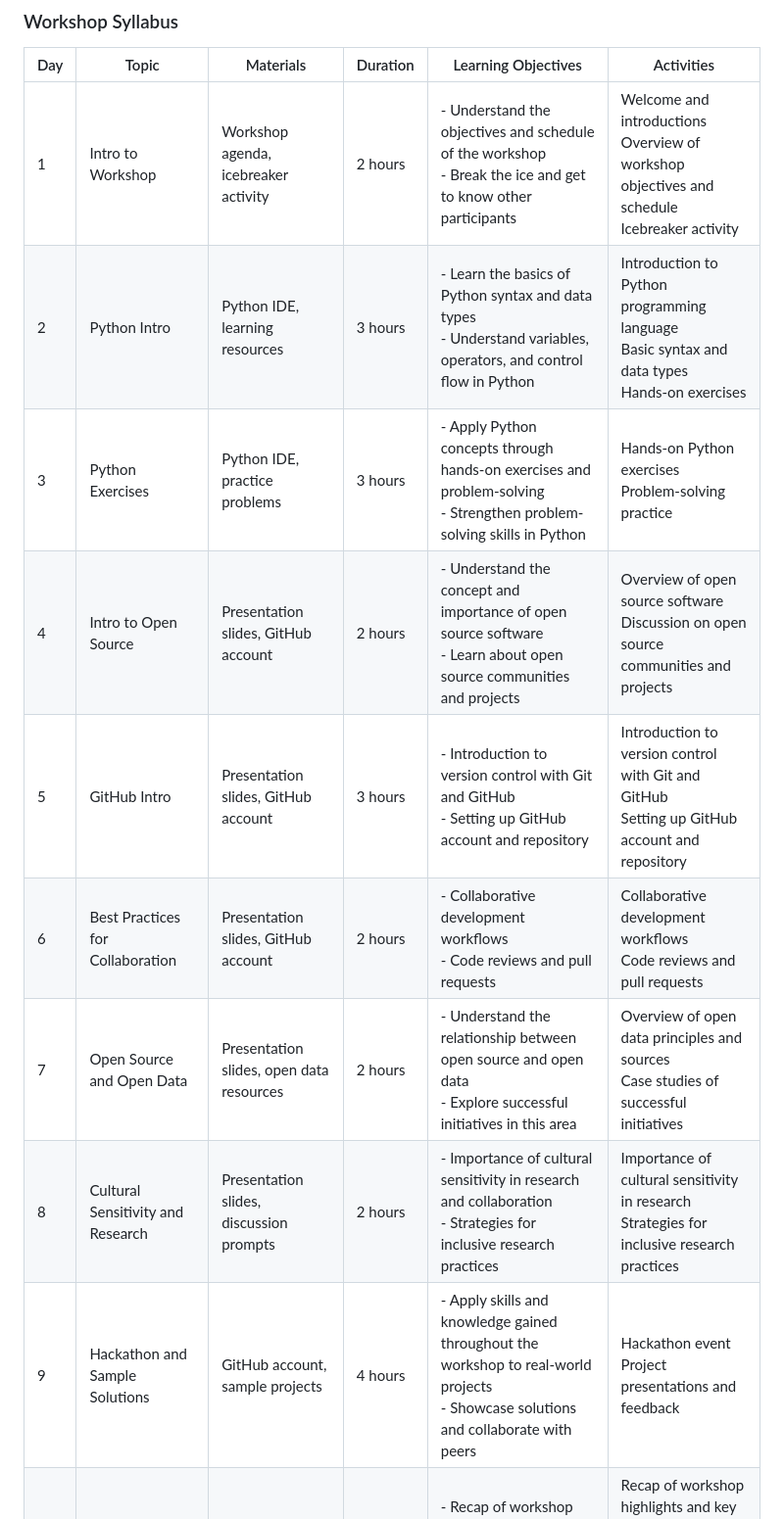
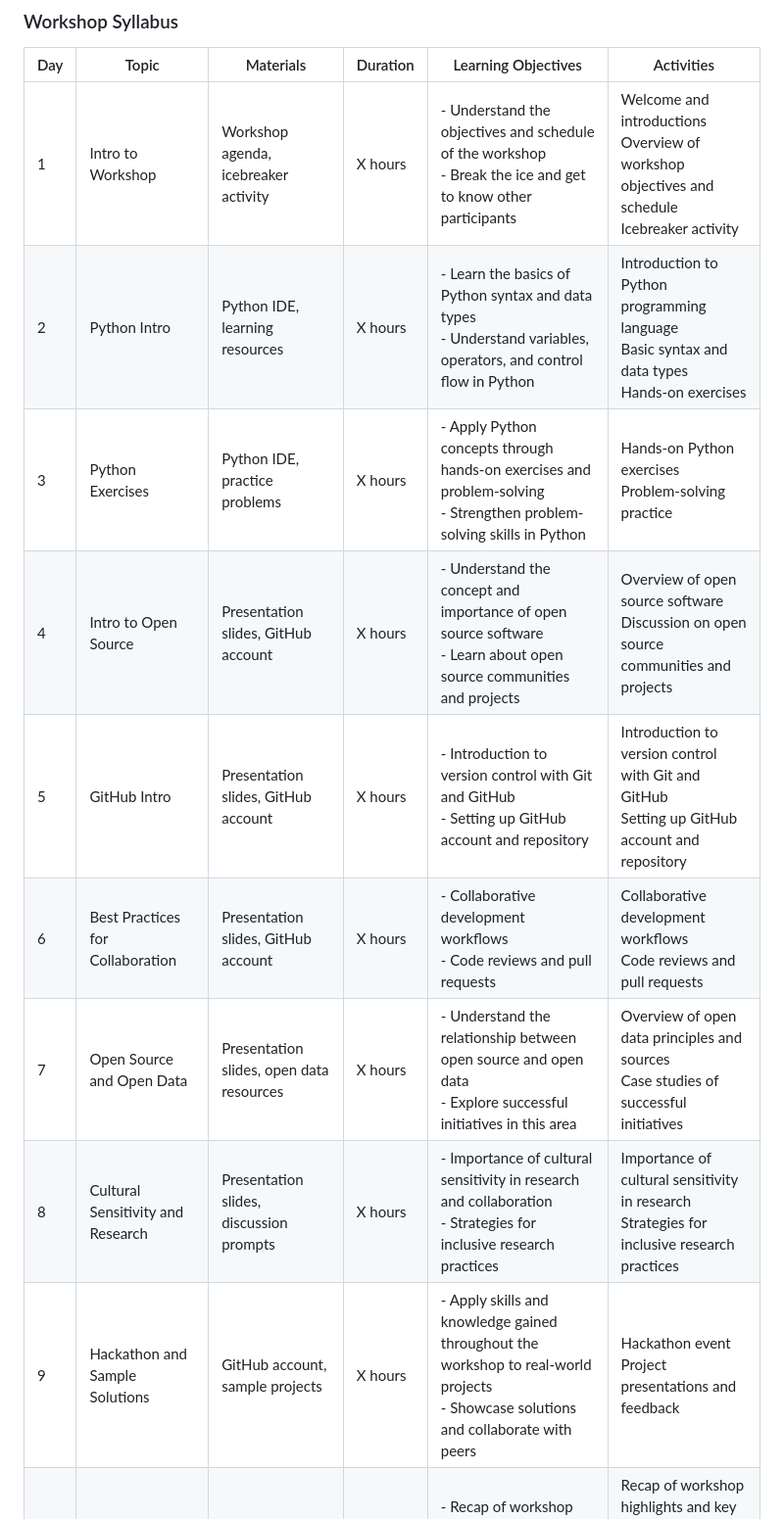
Before and after one commit to victoriamccray/Hackathon, a Markdown page: workshop/workshop_overview.md, the part around the change. Shown at 98% size. Rendered like a GitHub page.

```diff
--- a/workshop/workshop_overview.md
+++ b/workshop/workshop_overview.md
@@ -2,13 +2,13 @@
 
 | Day | Topic                                     | Materials                                   | Duration | Learning Objectives                                                                                                       | Activities                                                                                                             |
 |-----|-------------------------------------------|---------------------------------------------|----------|----------------------------------------------------------------------------------------------------------------------------|------------------------------------------------------------------------------------------------------------------------|
-| 1   | Intro to Workshop                        | Workshop agenda, icebreaker activity        | 2 hours  | - Understand the objectives and schedule of the workshop<br>- Break the ice and get to know other participants           | Welcome and introductions<br>Overview of workshop objectives and schedule<br>Icebreaker activity                        |
-| 2   | Python Intro                             | Python IDE, learning resources              | 3 hours  | - Learn the basics of Python syntax and data types<br>- Understand variables, operators, and control flow in Python    | Introduction to Python programming language<br>Basic syntax and data types<br>Hands-on exercises                        |
-| 3   | Python Exercises                         | Python IDE, practice problems              | 3 hours  | - Apply Python concepts through hands-on exercises and problem-solving<br>- Strengthen problem-solving skills in Python | Hands-on Python exercises<br>Problem-solving practice                                                                  |
-| 4   | Intro to Open Source                     | Presentation slides, GitHub account        | 2 hours  | - Understand the concept and importance of open source software<br>- Learn about open source communities and projects    | Overview of open source software<br>Discussion on open source communities and projects                                  |
-| 5   | GitHub Intro                             | Presentation slides, GitHub account        | 3 hours  | - Introduction to version control with Git and GitHub<br>- Setting up GitHub account and repository                    | Introduction to version control with Git and GitHub<br>Setting up GitHub account and repository                          |
-| 6   | Best Practices for Collaboration         | Presentation slides, GitHub account        | 2 hours  | - Collaborative development workflows<br>- Code reviews and pull requests                                              | Collaborative development workflows<br>Code reviews and pull requests                                                    |
-| 7   | Open Source and Open Data                | Presentation slides, open data resources   | 2 hours  | - Understand the relationship between open source and open data<br>- Explore successful initiatives in this area         | Overview of open data principles and sources<br>Case studies of successful initiatives                                  |
-| 8   | Cultural Sensitivity and Research        | Presentation slides, discussion prompts    | 2 hours  | - Importance of cultural sensitivity in research and collaboration<br>- Strategies for inclusive research practices        | Importance of cultural sensitivity in research<br>Strategies for inclusive research practices                           |
-| 9   | Hackathon and Sample Solutions           | GitHub account, sample projects            | 4 hours  | - Apply skills and knowledge gained throughout the workshop to real-world projects<br>- Showcase solutions and collaborate with peers | Hackathon event<br>Project presentations and feedback                                                              |
+| 1   | Intro to Workshop                        | Workshop agenda, icebreaker activity        | X hours  | - Understand the objectives and schedule of the workshop<br>- Break the ice and get to know other participants           | Welcome and introductions<br>Overview of workshop objectives and schedule<br>Icebreaker activity                        |
+| 2   | Python Intro                             | Python IDE, learning resources              | X hours  | - Learn the basics of Python syntax and data types<br>- Understand variables, operators, and control flow in Python    | Introduction to Python programming language<br>Basic syntax and data types<br>Hands-on exercises                        |
+| 3   | Python Exercises                         | Python IDE, practice problems              | X hours  | - Apply Python concepts through hands-on exercises and problem-solving<br>- Strengthen problem-solving skills in Python | Hands-on Python exercises<br>Problem-solving practice                                                                  |
+| 4   | Intro to Open Source                     | Presentation slides, GitHub account        | X hours  | - Understand the concept and importance of open source software<br>- Learn about open source communities and projects    | Overview of open source software<br>Discussion on open source communities and projects                                  |
+| 5   | GitHub Intro                             | Presentation slides, GitHub account        | X hours  | - Introduction to version control with Git and GitHub<br>- Setting up GitHub account and repository                    | Introduction to version control with Git and GitHub<br>Setting up GitHub account and repository                          |
+| 6   | Best Practices for Collaboration         | Presentation slides, GitHub account        | X hours  | - Collaborative development workflows<br>- Code reviews and pull requests                                              | Collaborative development workflows<br>Code reviews and pull requests                                                    |
+| 7   | Open Source and Open Data                | Presentation slides, open data resources   | X hours  | - Understand the relationship between open source and open data<br>- Explore successful initiatives in this area         | Overview of open data principles and sources<br>Case studies of successful initiatives                                  |
+| 8   | Cultural Sensitivity and Research        | Presentation slides, discussion prompts    | X hours  | - Importance of cultural sensitivity in research and collaboration<br>- Strategies for inclusive research practices        | Importance of cultural sensitivity in research<br>Strategies for inclusive research practices                           |
+| 9   | Hackathon and Sample Solutions           | GitHub account, sample projects            | X hours  | - Apply skills and knowledge gained throughout the workshop to real-world projects<br>- Showcase solutions and collaborate with peers | Hackathon event<br>Project presentations and feedback                                                              |
 | 10  | Workshop Close                           | Evaluation forms, certificates             | 1 hour   | - Recap of workshop highlights and key learnings<br>- Provide feedback and receive certificates                         | Recap of workshop highlights and key learnings<br>Participant feedback and certificate distribution                    |
```
